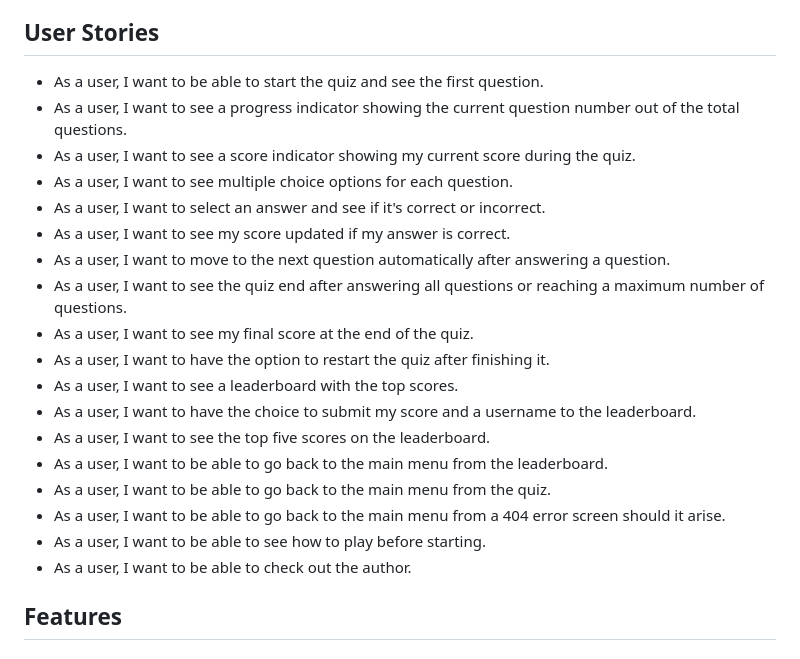
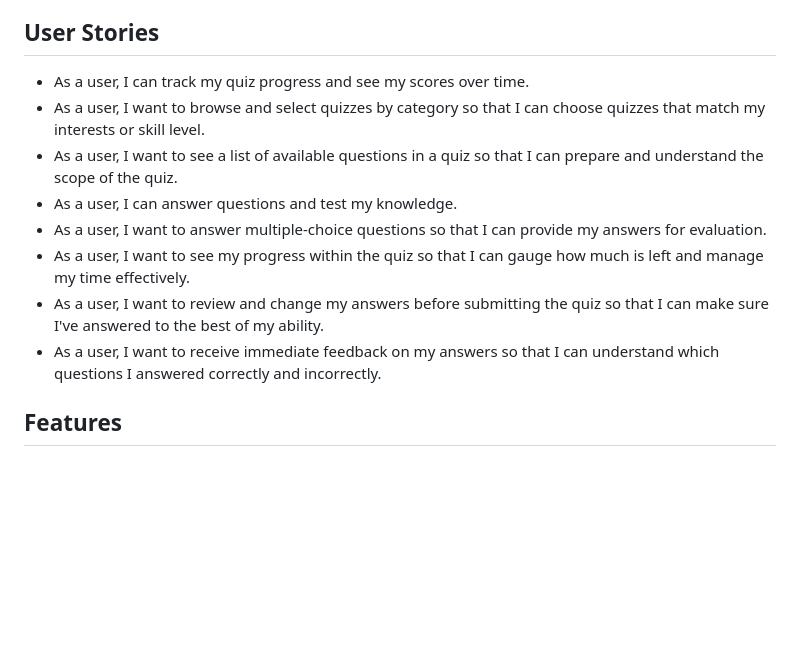
Before and after one commit to mehatabpathan/quiz-game, a Markdown page: README.md, the part around the change. Rendered like a GitHub page; blank space fills up the shorter version.

Commit message:
adding user stories in readme

```diff
--- a/README.md
+++ b/README.md
@@ -3,24 +3,14 @@
 Welcome to the JavaScript and HTML/CSS Fundamentals Quiz! This quiz is designed to test your knowledge of core JavaScript and HTML/CSS concepts, syntax, and best practices. Whether you're a beginner looking to reinforce your understanding or an experienced developer seeking to sharpen your skills, this quiz offers a range of questions to challenge your JavaScript and HTML/CSS expertise.
 
 ## User Stories
-- As a user, I want to be able to start the quiz and see the first question.
-- As a user, I want to see a progress indicator showing the current question number out of the total questions.
-- As a user, I want to see a score indicator showing my current score during the quiz.
-- As a user, I want to see multiple choice options for each question.
-- As a user, I want to select an answer and see if it's correct or incorrect.
-- As a user, I want to see my score updated if my answer is correct.
-- As a user, I want to move to the next question automatically after answering a question.
-- As a user, I want to see the quiz end after answering all questions or reaching a maximum number of questions.
-- As a user, I want to see my final score at the end of the quiz.
-- As a user, I want to have the option to restart the quiz after finishing it.
-- As a user, I want to see a leaderboard with the top scores.
-- As a user, I want to have the choice to submit my score and a username to the leaderboard.
-- As a user, I want to see the top five scores on the leaderboard.
-- As a user, I want to be able to go back to the main menu from the leaderboard.
-- As a user, I want to be able to go back to the main menu from the quiz.
-- As a user, I want to be able to go back to the main menu from a 404 error screen should it arise.
-- As a user, I want to be able to see how to play before starting.
-- As a user, I want to be able to check out the author.
+- As a user, I can track my quiz progress and see my scores over time.
+- As a user, I want to browse and select quizzes by category so that I can choose quizzes that match my interests or skill level.
+- As a user, I want to see a list of available questions in a quiz so that I can prepare and understand the scope of the quiz.
+- As a user,  I can answer questions and test my knowledge.
+- As a user, I want to answer multiple-choice questions so that I can provide my answers for evaluation.
+- As a user, I want to see my progress within the quiz so that I can gauge how much is left and manage my time effectively.
+- As a user, I want to review and change my answers before submitting the quiz so that I can make sure I've answered to the best of my ability.
+- As a user, I want to receive immediate feedback on my answers so that I can understand which questions I answered correctly and incorrectly.
 
 ## Features
 ### Index Page
```
